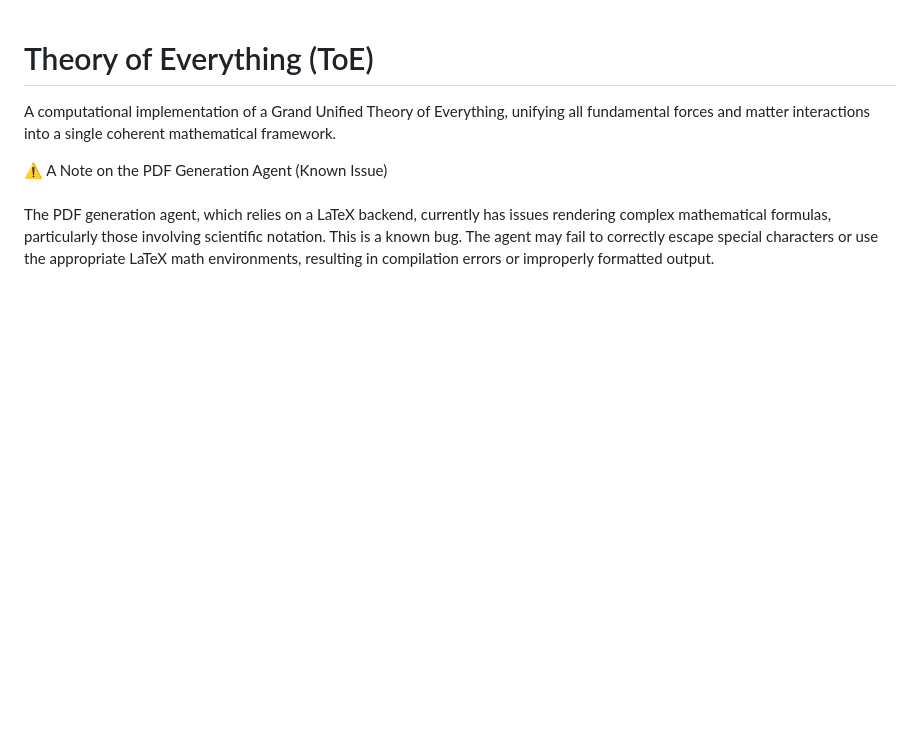
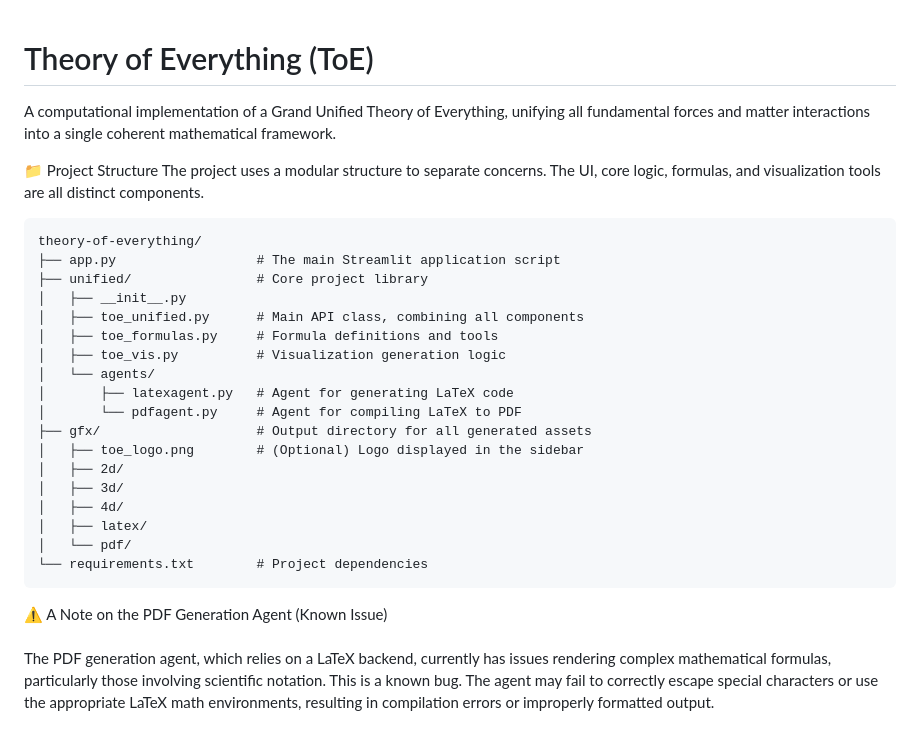
Before and after one commit to GrandUnifiedTheoryOfEverything/gutoe, a Markdown page: README.md, the part around the change. GitHub-like rendering; blank space fills up the shorter version.

````diff
--- a/README.md
+++ b/README.md
@@ -2,6 +2,28 @@
 
 A computational implementation of a Grand Unified Theory of Everything, unifying all fundamental forces and matter interactions into a single coherent mathematical framework.
 
+📁 Project Structure
+The project uses a modular structure to separate concerns. The UI, core logic, formulas, and visualization tools are all distinct components.
+```txt
+theory-of-everything/
+├── app.py                  # The main Streamlit application script
+├── unified/                # Core project library
+│   ├── __init__.py
+│   ├── toe_unified.py      # Main API class, combining all components
+│   ├── toe_formulas.py     # Formula definitions and tools
+│   ├── toe_vis.py          # Visualization generation logic
+│   └── agents/
+│       ├── latexagent.py   # Agent for generating LaTeX code
+│       └── pdfagent.py     # Agent for compiling LaTeX to PDF
+├── gfx/                    # Output directory for all generated assets
+│   ├── toe_logo.png        # (Optional) Logo displayed in the sidebar
+│   ├── 2d/
+│   ├── 3d/
+│   ├── 4d/
+│   ├── latex/
+│   └── pdf/
+└── requirements.txt        # Project dependencies
+```
 ⚠️ A Note on the PDF Generation Agent (Known Issue)<br /><br />
 The PDF generation agent, which relies on a LaTeX backend, currently has issues rendering complex mathematical formulas, particularly those involving scientific notation.
 This is a known bug. The agent may fail to correctly escape special characters or use the appropriate LaTeX math environments, resulting in compilation errors or improperly formatted output.<br /><br />
````
